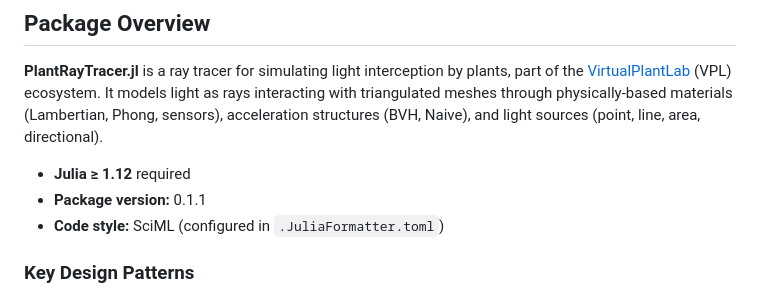
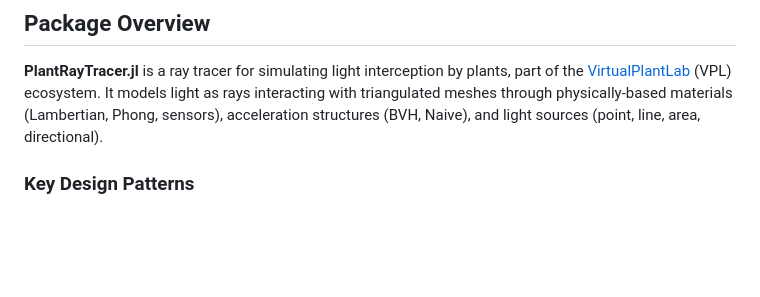
Before and after one commit to VirtualPlantLab/PlantRayTracer.jl, a Markdown page: CLAUDE.md, the part around the change. Rendered like a GitHub page; blank space fills up the shorter version.

Commit message:
Do not include versions in CLAUDE.md

```diff
--- a/CLAUDE.md
+++ b/CLAUDE.md
@@ -34,10 +34,6 @@ This file provides guidance to Claude Code (claude.ai/code) when working with co
 
 **PlantRayTracer.jl** is a ray tracer for simulating light interception by plants, part of the [VirtualPlantLab](https://virtualplantlab.com) (VPL) ecosystem. It models light as rays interacting with triangulated meshes through physically-based materials (Lambertian, Phong, sensors), acceleration structures (BVH, Naive), and light sources (point, line, area, directional).
 
-- **Julia ≥ 1.12** required
-- **Package version:** 0.1.1
-- **Code style:** SciML (configured in `.JuliaFormatter.toml`)
-
 ### Key Design Patterns
 
 **Multi-wavelength via parametric types:** Materials and sources are parameterized by `nw` (number of wavelengths), stored as `SVector{nw, Float64}` from StaticArrays. This ensures type stability across wavelengths without dynamic dispatch.
```
